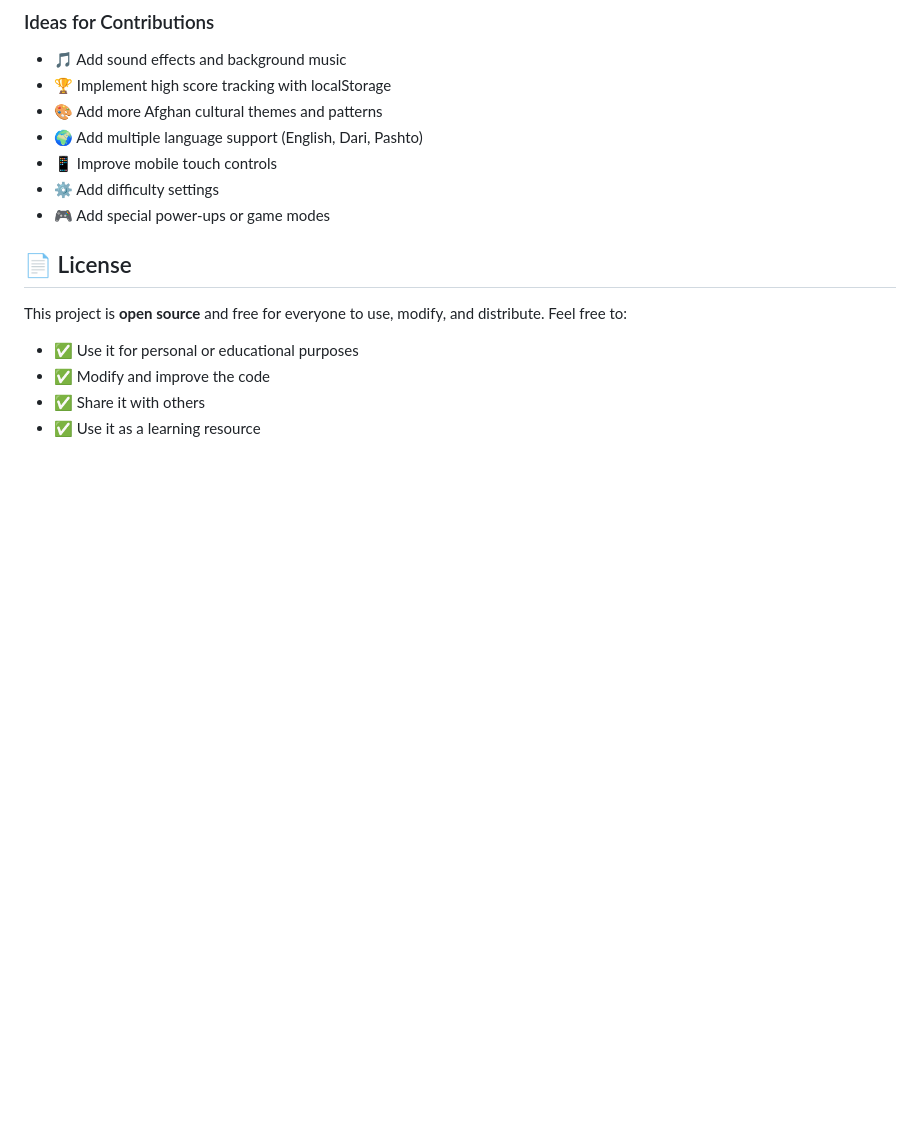
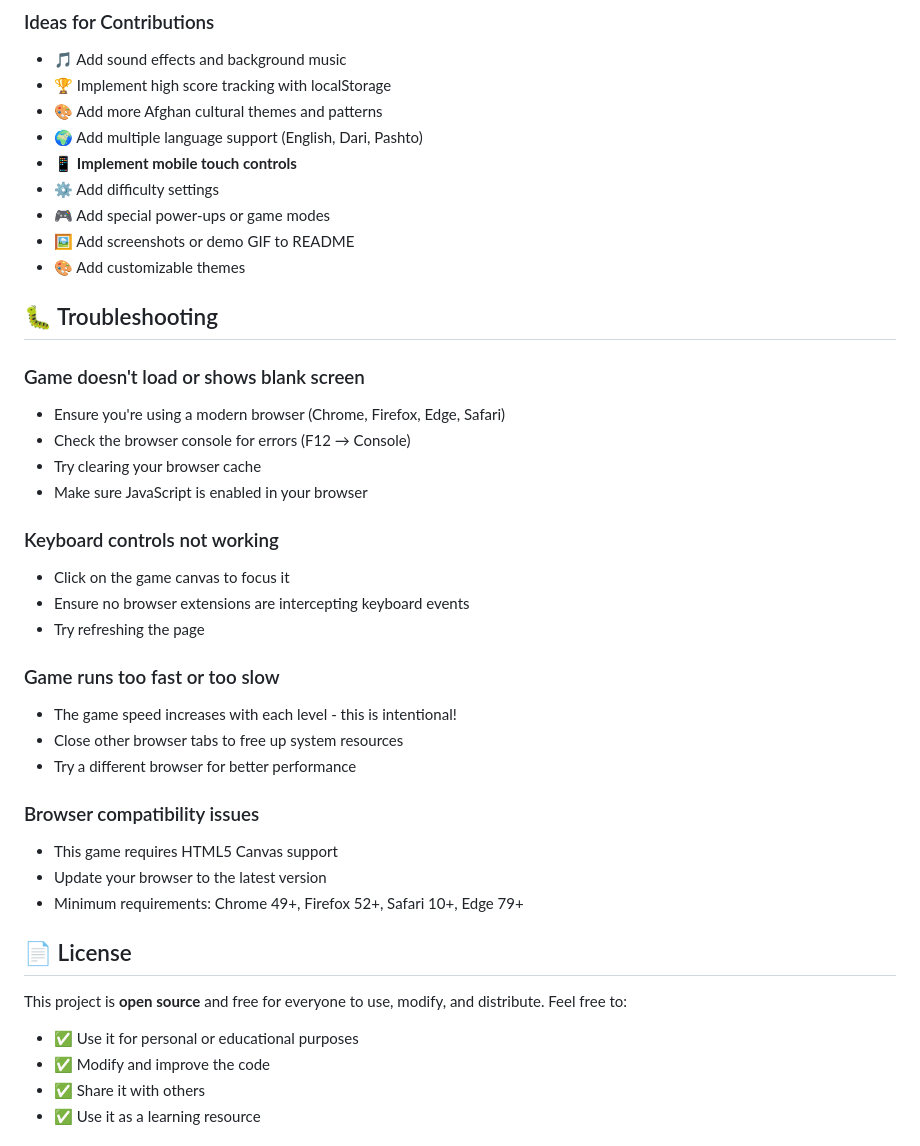
Before and after one commit to abubaker47/afghan-tetris-game, a Markdown page: README.md, the part around one of its changes. GitHub-like rendering; blank space fills up the shorter version.

```diff
--- a/README.md
+++ b/README.md
@@ -114,9 +166,34 @@ This is an open-source project and everyone is welcome to contribute! Here's how
 - 🏆 Implement high score tracking with localStorage
 - 🎨 Add more Afghan cultural themes and patterns
 - 🌍 Add multiple language support (English, Dari, Pashto)
-- 📱 Improve mobile touch controls
+- 📱 **Implement mobile touch controls**
 - ⚙️ Add difficulty settings
 - 🎮 Add special power-ups or game modes
+- 🖼️ Add screenshots or demo GIF to README
+- 🎨 Add customizable themes
+
+## 🐛 Troubleshooting
+
+### Game doesn't load or shows blank screen
+- Ensure you're using a modern browser (Chrome, Firefox, Edge, Safari)
+- Check the browser console for errors (F12 → Console)
+- Try clearing your browser cache
+- Make sure JavaScript is enabled in your browser
+
+### Keyboard controls not working
+- Click on the game canvas to focus it
+- Ensure no browser extensions are intercepting keyboard events
+- Try refreshing the page
+
+### Game runs too fast or too slow
+- The game speed increases with each level - this is intentional!
+- Close other browser tabs to free up system resources
+- Try a different browser for better performance
+
+### Browser compatibility issues
+- This game requires HTML5 Canvas support
+- Update your browser to the latest version
+- Minimum requirements: Chrome 49+, Firefox 52+, Safari 10+, Edge 79+
 
 ## 📄 License
 
```
Also changed, not shown: other parts of README.md (+83 -22 lines).
